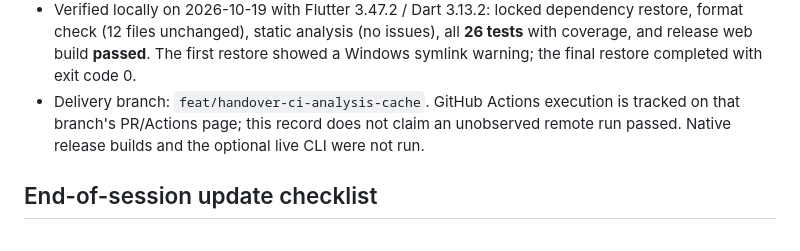
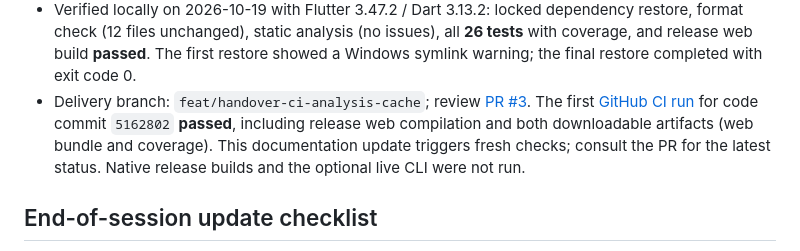
Before and after one commit to andrewmallory8/GitLore, a Markdown page: docs/HANDOVER.md, the part around the change. Drawn GitHub-style.

Commit message:
docs: record pull request and successful GitHub build

```diff
--- a/docs/HANDOVER.md
+++ b/docs/HANDOVER.md
@@ -247,9 +247,13 @@ See [flutter-action configuration](https://github.com/subosito/flutter-action) a
   restore, format check (12 files unchanged), static analysis (no issues), all
   **26 tests** with coverage, and release web build **passed**. The first restore
   showed a Windows symlink warning; the final restore completed with exit code 0.
-- Delivery branch: `feat/handover-ci-analysis-cache`. GitHub Actions execution is
-  tracked on that branch's PR/Actions page; this record does not claim an unobserved
-  remote run passed. Native release builds and the optional live CLI were not run.
+- Delivery branch: `feat/handover-ci-analysis-cache`; review
+  [PR #3](https://github.com/andrewmallory8/GitLore/pull/3). The first
+  [GitHub CI run](https://github.com/andrewmallory8/GitLore/actions/runs/39341312214)
+  for code commit `5162802` **passed**, including release web compilation and both
+  downloadable artifacts (web bundle and coverage). This documentation update
+  triggers fresh checks; consult the PR for the latest status. Native release
+  builds and the optional live CLI were not run.
 
 ## End-of-session update checklist
 
```
